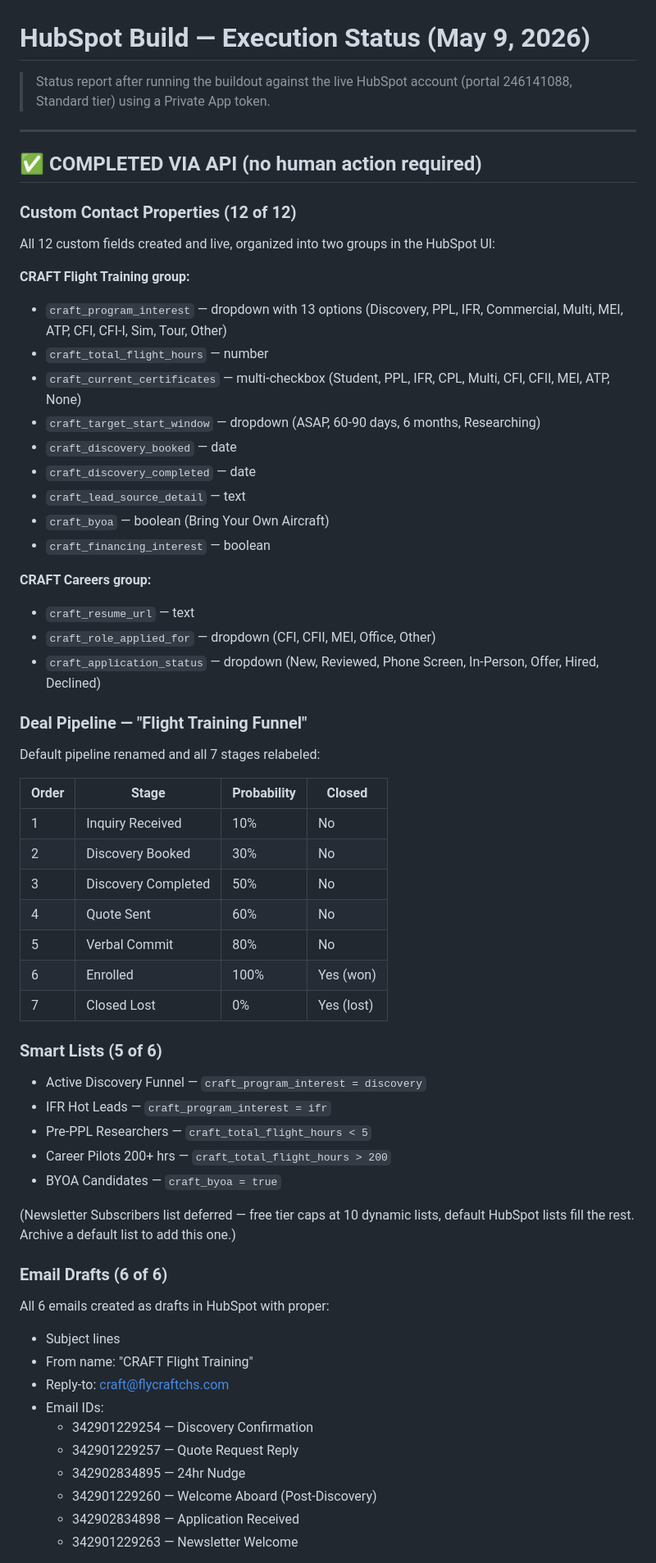
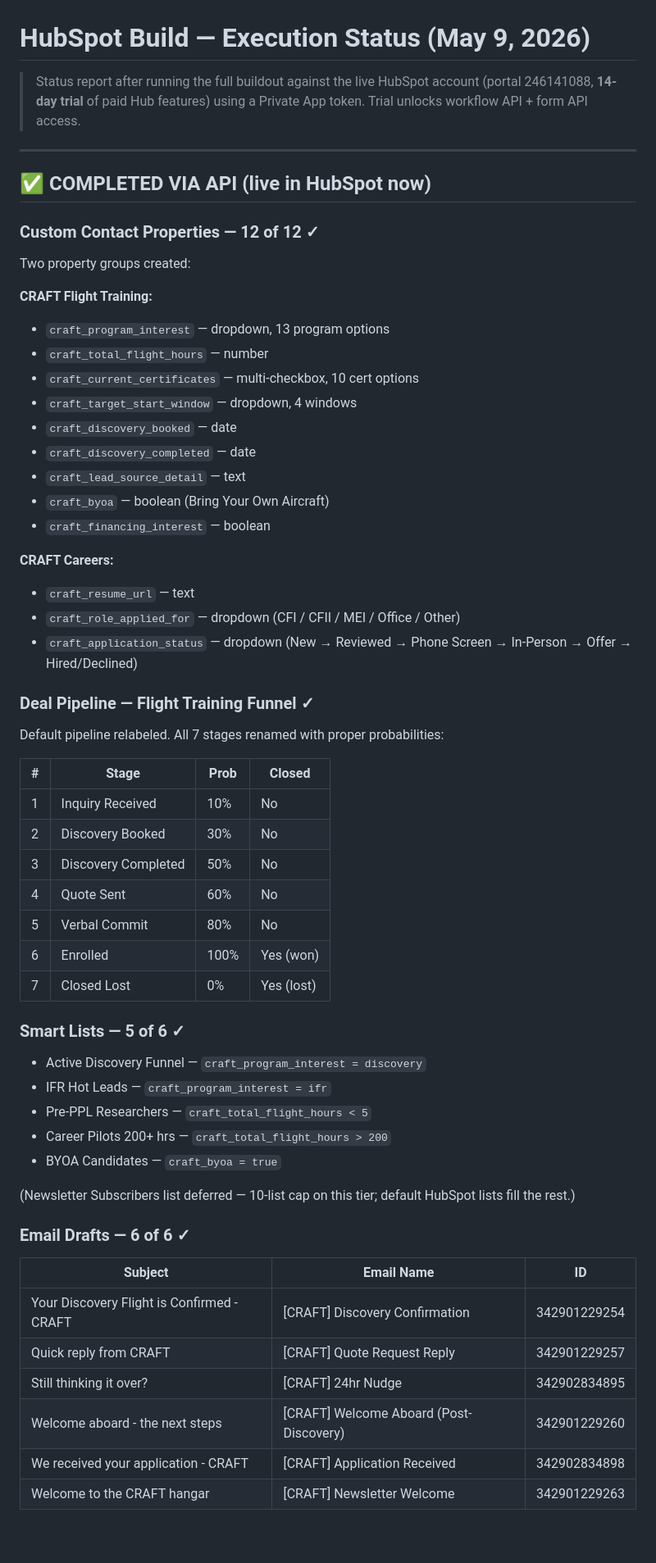
Before and after one commit to PenguinMC/craft-website, a Markdown page: crm/EXECUTION-STATUS.md, the part around one of its changes. Shown at 82% size. Drawn GitHub-style; blank space fills up the shorter version.

```diff
--- a/crm/EXECUTION-STATUS.md
+++ b/crm/EXECUTION-STATUS.md
@@ -1,36 +1,36 @@
 # HubSpot Build — Execution Status (May 9, 2026)
 
-> Status report after running the buildout against the live HubSpot account (portal 246141088, Standard tier) using a Private App token.
+> Status report after running the full buildout against the live HubSpot account (portal 246141088, **14-day trial** of paid Hub features) using a Private App token. Trial unlocks workflow API + form API access.
 
 ---
 
-## ✅ COMPLETED VIA API (no human action required)
+## ✅ COMPLETED VIA API (live in HubSpot now)
 
-### Custom Contact Properties (12 of 12)
+### Custom Contact Properties — 12 of 12 ✓
 
-All 12 custom fields created and live, organized into two groups in the HubSpot UI:
+Two property groups created:
 
-**CRAFT Flight Training group:**
-- `craft_program_interest` — dropdown with 13 options (Discovery, PPL, IFR, Commercial, Multi, MEI, ATP, CFI, CFI-I, Sim, Tour, Other)
+**CRAFT Flight Training:**
+- `craft_program_interest` — dropdown, 13 program options
 - `craft_total_flight_hours` — number
-- `craft_current_certificates` — multi-checkbox (Student, PPL, IFR, CPL, Multi, CFI, CFII, MEI, ATP, None)
-- `craft_target_start_window` — dropdown (ASAP, 60-90 days, 6 months, Researching)
+- `craft_current_certificates` — multi-checkbox, 10 cert options
+- `craft_target_start_window` — dropdown, 4 windows
 - `craft_discovery_booked` — date
 - `craft_discovery_completed` — date
 - `craft_lead_source_detail` — text
 - `craft_byoa` — boolean (Bring Your Own Aircraft)
 - `craft_financing_interest` — boolean
 
-**CRAFT Careers group:**
+**CRAFT Careers:**
 - `craft_resume_url` — text
-- `craft_role_applied_for` — dropdown (CFI, CFII, MEI, Office, Other)
-- `craft_application_status` — dropdown (New, Reviewed, Phone Screen, In-Person, Offer, Hired, Declined)
+- `craft_role_applied_for` — dropdown (CFI / CFII / MEI / Office / Other)
+- `craft_application_status` — dropdown (New → Reviewed → Phone Screen → In-Person → Offer → Hired/Declined)
 
-### Deal Pipeline — "Flight Training Funnel"
+### Deal Pipeline — Flight Training Funnel ✓
 
-Default pipeline renamed and all 7 stages relabeled:
+Default pipeline relabeled. All 7 stages renamed with proper probabilities:
 
-| Order | Stage | Probability | Closed |
+| # | Stage | Prob | Closed |
 |---|---|---|---|
 | 1 | Inquiry Received | 10% | No |
 | 2 | Discovery Booked | 30% | No |
@@ -40,7 +40,7 @@ Default pipeline renamed and all 7 stages relabeled:
 | 6 | Enrolled | 100% | Yes (won) |
 | 7 | Closed Lost | 0% | Yes (lost) |
 
-### Smart Lists (5 of 6)
+### Smart Lists — 5 of 6 ✓
 
 - Active Discovery Funnel — `craft_program_interest = discovery`
 - IFR Hot Leads — `craft_program_interest = ifr`
@@ -48,19 +48,16 @@ Default pipeline renamed and all 7 stages relabeled:
 - Career Pilots 200+ hrs — `craft_total_flight_hours > 200`
 - BYOA Candidates — `craft_byoa = true`
 
-(Newsletter Subscribers list deferred — free tier caps at 10 dynamic lists, default HubSpot lists fill the rest. Archive a default list to add this one.)
+(Newsletter Subscribers list deferred — 10-list cap on this tier; default HubSpot lists fill the rest.)
 
-### Email Drafts (6 of 6)
+### Email Drafts — 6 of 6 ✓
 
-All 6 emails created as drafts in HubSpot with proper:
-- Subject lines
-- From name: "CRAFT Flight Training"
-- Reply-to: craft@flycraftchs.com
-- Email IDs:
-  - 342901229254 — Discovery Confirmation
-  - 342901229257 — Quote Request Reply
-  - 342902834895 — 24hr Nudge
-  - 342901229260 — Welcome Aboard (Post-Discovery)
-  - 342902834898 — Application Received
-  - 342901229263 — Newsletter Welcome
+| Subject | Email Name | ID |
+|---|---|---|
+| Your Discovery Flight is Confirmed - CRAFT | [CRAFT] Discovery Confirmation | 342901229254 |
+| Quick reply from CRAFT | [CRAFT] Quote Request Reply | 342901229257 |
+| Still thinking it over? | [CRAFT] 24hr Nudge | 342902834895 |
+| Welcome aboard - the next steps | [CRAFT] Welcome Aboard (Post-Discovery) | 342901229260 |
+| We received your application - CRAFT | [CRAFT] Application Received | 342902834898 |
+| Welcome to the CRAFT hangar | [CRAFT] Newsletter Welcome | 342901229263 |
 
```
Also changed, not shown: other parts of crm/EXECUTION-STATUS.md (+62 -47 lines).
